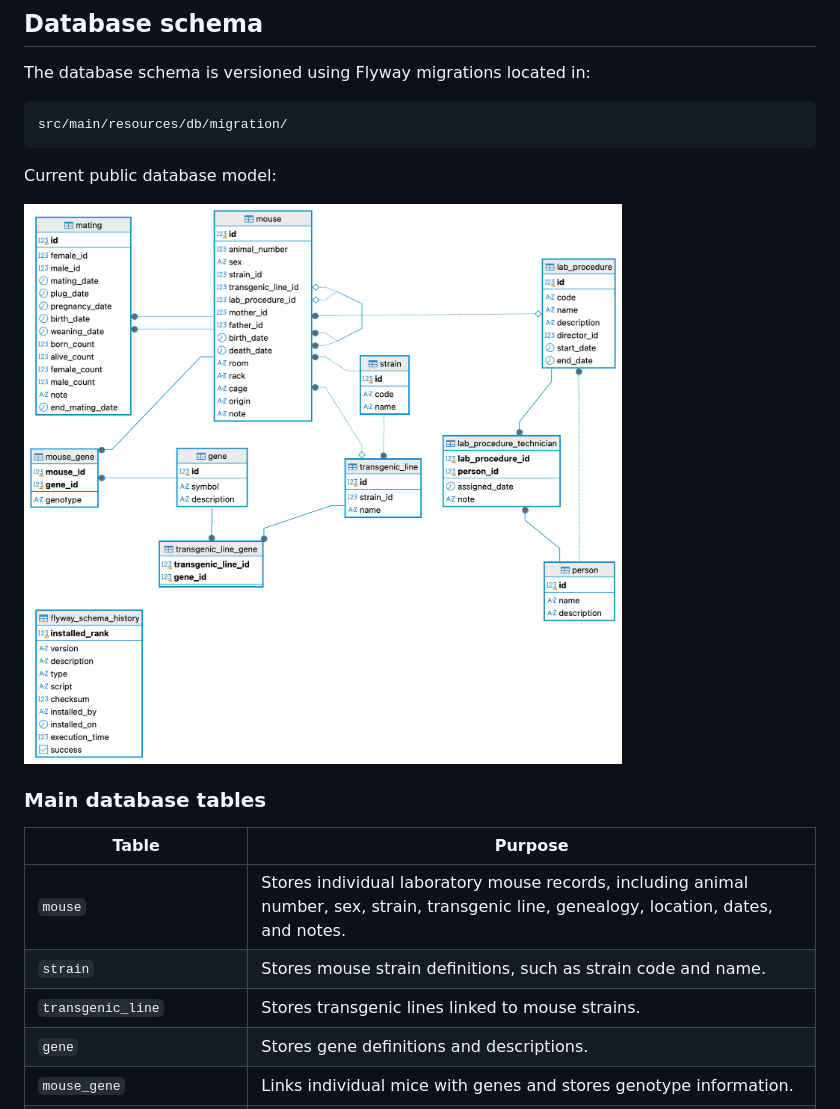
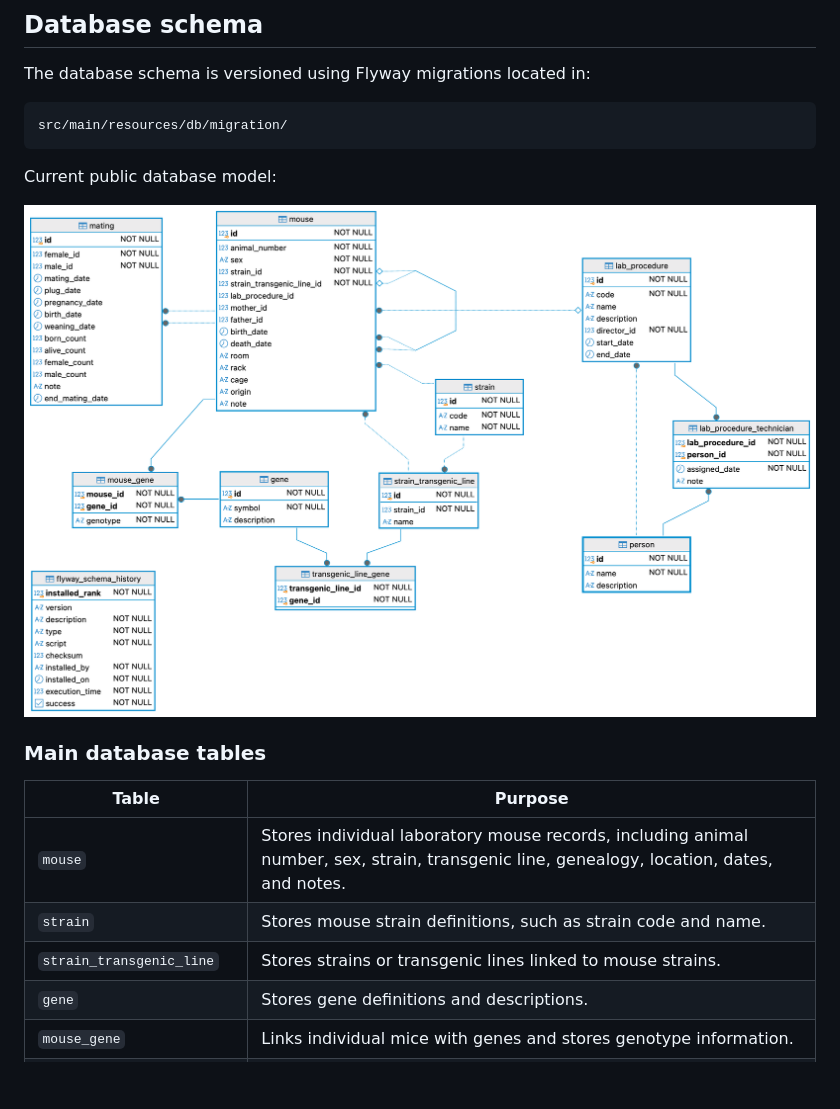
Before and after one commit to TomaszPierzchala/AnimalDB, a Markdown page: README.md, the part around the change. Drawn GitHub-style; pictures changed too: docs/animaldb-public.png; blank space fills up the shorter version.

Commit message:
update after refactoring

```diff
--- a/README.md
+++ b/README.md
@@ -132,7 +132,7 @@ Current public database model:
 |---|---|
 | `mouse` | Stores individual laboratory mouse records, including animal number, sex, strain, transgenic line, genealogy, location, dates, and notes. |
 | `strain` | Stores mouse strain definitions, such as strain code and name. |
-| `transgenic_line` | Stores transgenic lines linked to mouse strains. |
+| `strain_transgenic_line` | Stores strains or transgenic lines linked to mouse strains. |
 | `gene` | Stores gene definitions and descriptions. |
 | `mouse_gene` | Links individual mice with genes and stores genotype information. |
 | `transgenic_line_gene` | Links transgenic lines with genes. |
```
